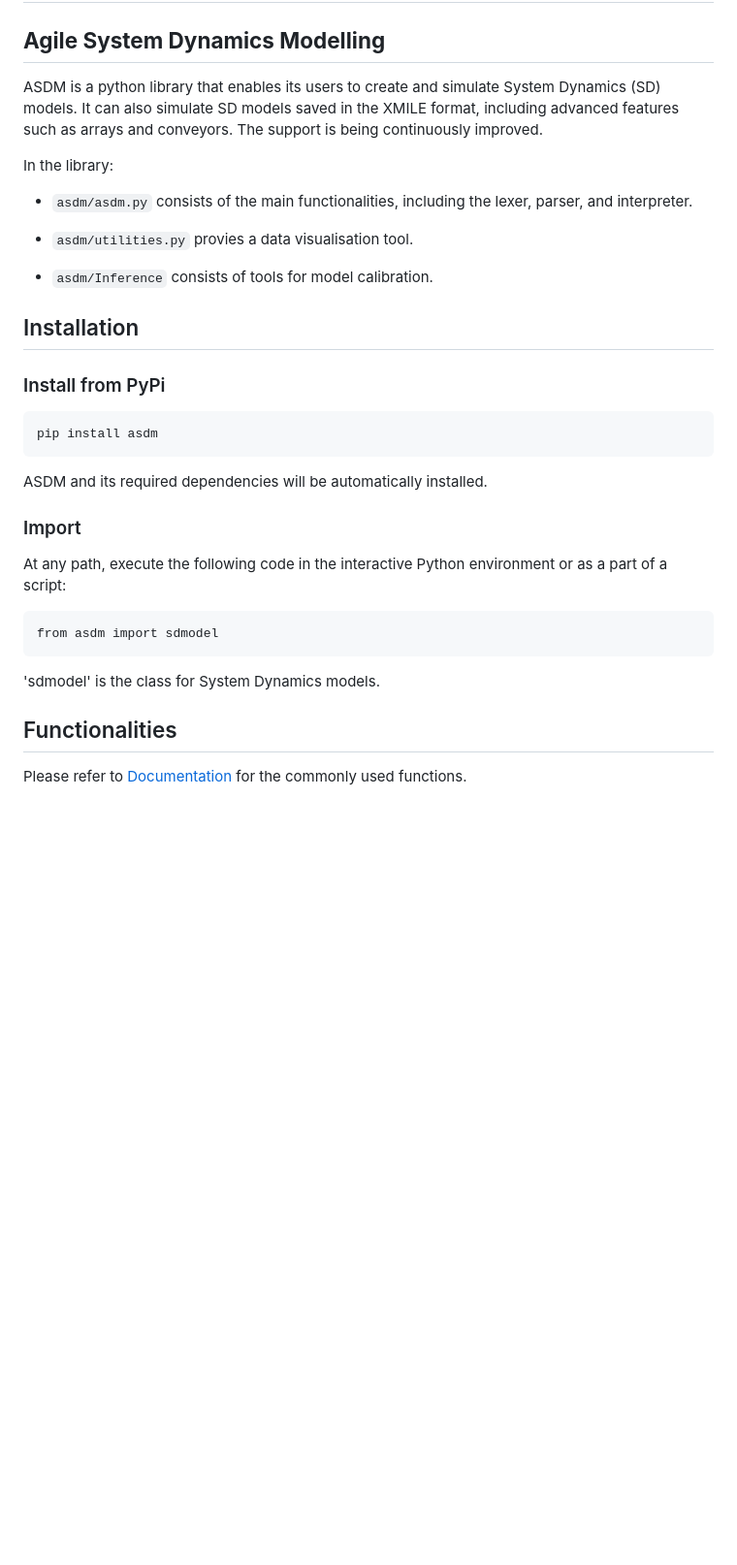
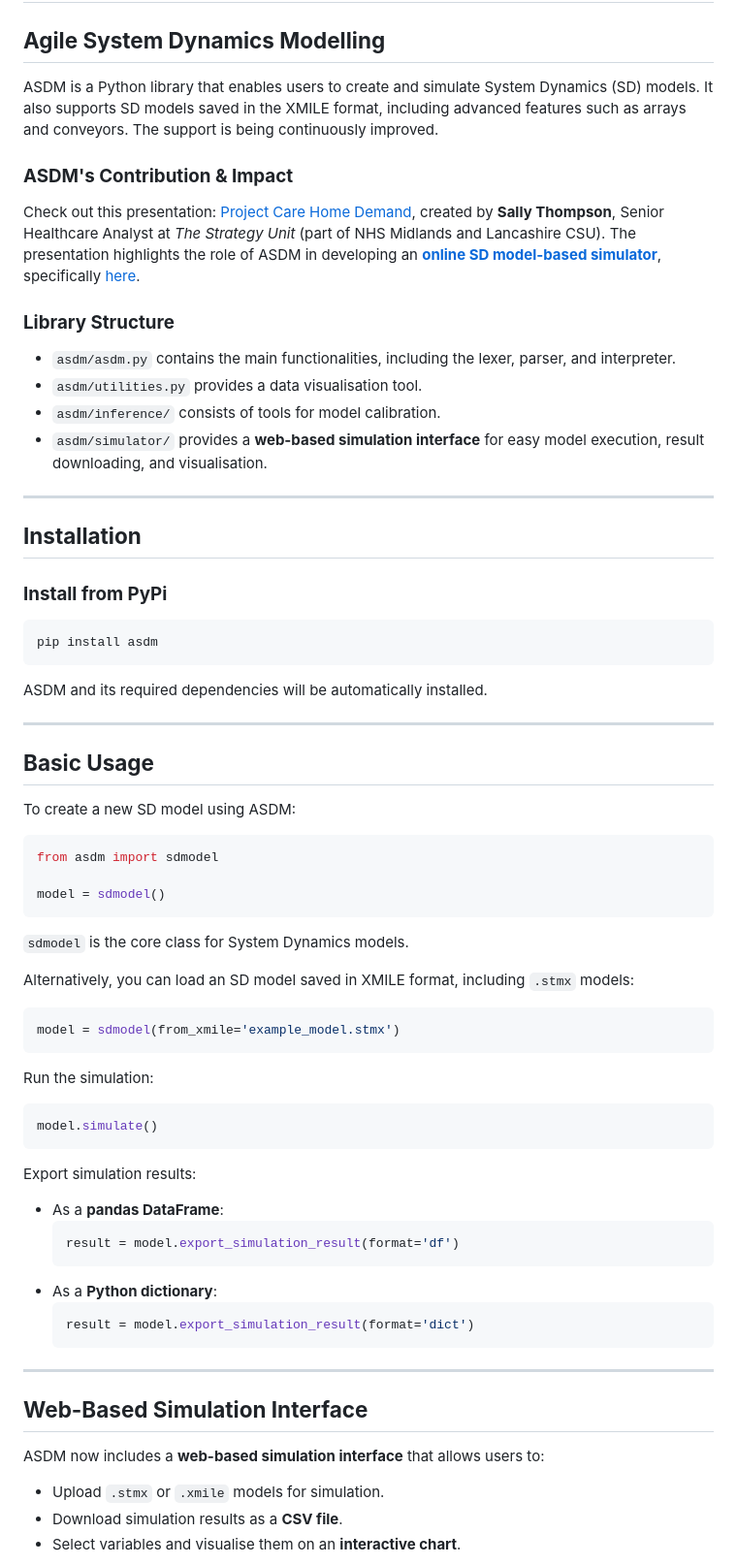
Before and after one commit to wzh1895/ASDM, a Markdown page: README.md, the part around the change printed below. Shown: that part at 97% size. Rendered like a GitHub page; blank space fills up the shorter version.

````diff
--- a/README.md
+++ b/README.md
@@ -2,36 +2,63 @@
 
 ## **Agile System Dynamics Modelling**
 
-ASDM is a python library that enables its users to create and simulate System Dynamics (SD) models. It can also simulate SD models saved in the XMILE format, including advanced features such as arrays and conveyors. The support is being continuously improved.
+ASDM is a Python library that enables users to create and simulate System Dynamics (SD) models. It also supports SD models saved in the XMILE format, including advanced features such as arrays and conveyors. The support is being continuously improved.
 
-In the library:
+### **ASDM's Contribution & Impact**
 
-- `asdm/asdm.py` consists of the main functionalities, including the lexer, parser, and interpreter.
+Check out this presentation: [Project Care Home Demand](https://www.youtube.com/watch?v=tP1X38h8Ks4), created by **Sally Thompson**, Senior Healthcare Analyst at *The Strategy Unit* (part of NHS Midlands and Lancashire CSU). The presentation highlights the role of ASDM in developing an [**online SD model-based simulator**](https://connect.strategyunitwm.nhs.uk/care-home-demand/), specifically [here](https://www.youtube.com/watch?v=tP1X38h8Ks4&t=492s).
 
-- `asdm/utilities.py` provies a data visualisation tool.
 
-- `asdm/Inference` consists of tools for model calibration.
+### **Library Structure**
+- `asdm/asdm.py` contains the main functionalities, including the lexer, parser, and interpreter.
+- `asdm/utilities.py` provides a data visualisation tool.
+- `asdm/inference/` consists of tools for model calibration.
+- `asdm/simulator/` provides a **web-based simulation interface** for easy model execution, result downloading, and visualisation.
 
-## Installation
-### Install from PyPi
-
-```
+---
+## **Installation**
+### **Install from PyPi**
+```sh
 pip install asdm
 ```
 ASDM and its required dependencies will be automatically installed.
 
-### Import
+---
 
-At any path, execute the following code in the interactive Python environment or as a part of a script:
+## **Basic Usage**
+To create a new SD model using ASDM:
+```python
+from asdm import sdmodel
 
+model = sdmodel()
 ```
-from asdm import sdmodel
+`sdmodel` is the core class for System Dynamics models.
+
+Alternatively, you can load an SD model saved in XMILE format, including `.stmx` models:
+```python
+model = sdmodel(from_xmile='example_model.stmx')
 ```
 
-'sdmodel' is the class for System Dynamics models.
+Run the simulation:
+```python
+model.simulate()
+```
 
-## Functionalities
+Export simulation results:
+- As a **pandas DataFrame**:
+  ```python
+  result = model.export_simulation_result(format='df')
+  ```
+- As a **Python dictionary**:
+  ```python
+  result = model.export_simulation_result(format='dict')
+  ```
 
-Please refer to [Documentation](Documentation.md) for the commonly used functions.
+---
 
+## **Web-Based Simulation Interface**
+ASDM now includes a **web-based simulation interface** that allows users to:
+- Upload `.stmx` or `.xmile` models for simulation.
+- Download simulation results as a **CSV file**.
+- Select variables and visualise them on an **interactive chart**.
 
````
Also changed, not shown: other parts of README.md (+59 -30 lines), media/asdm_simulator.png (added), 7 other files.
